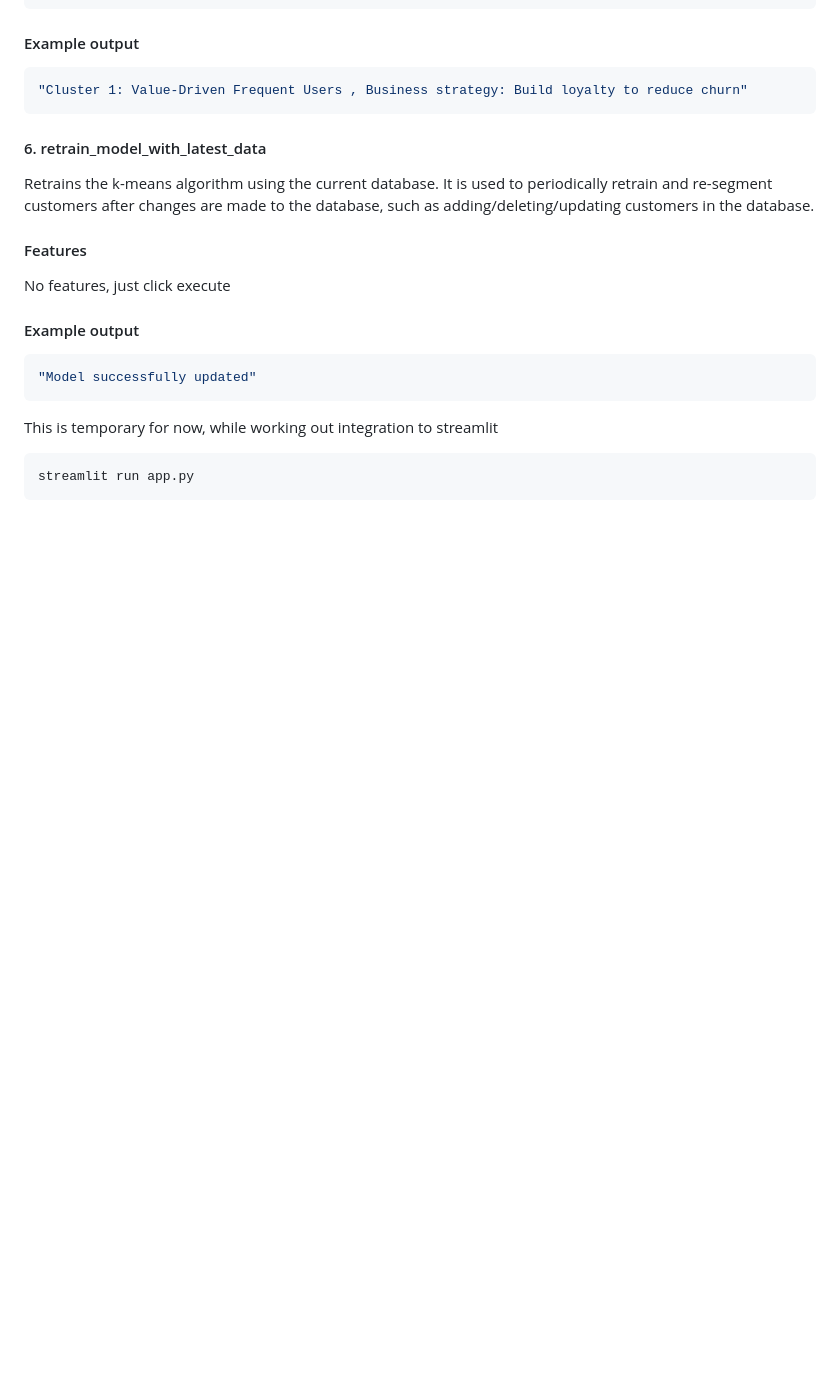
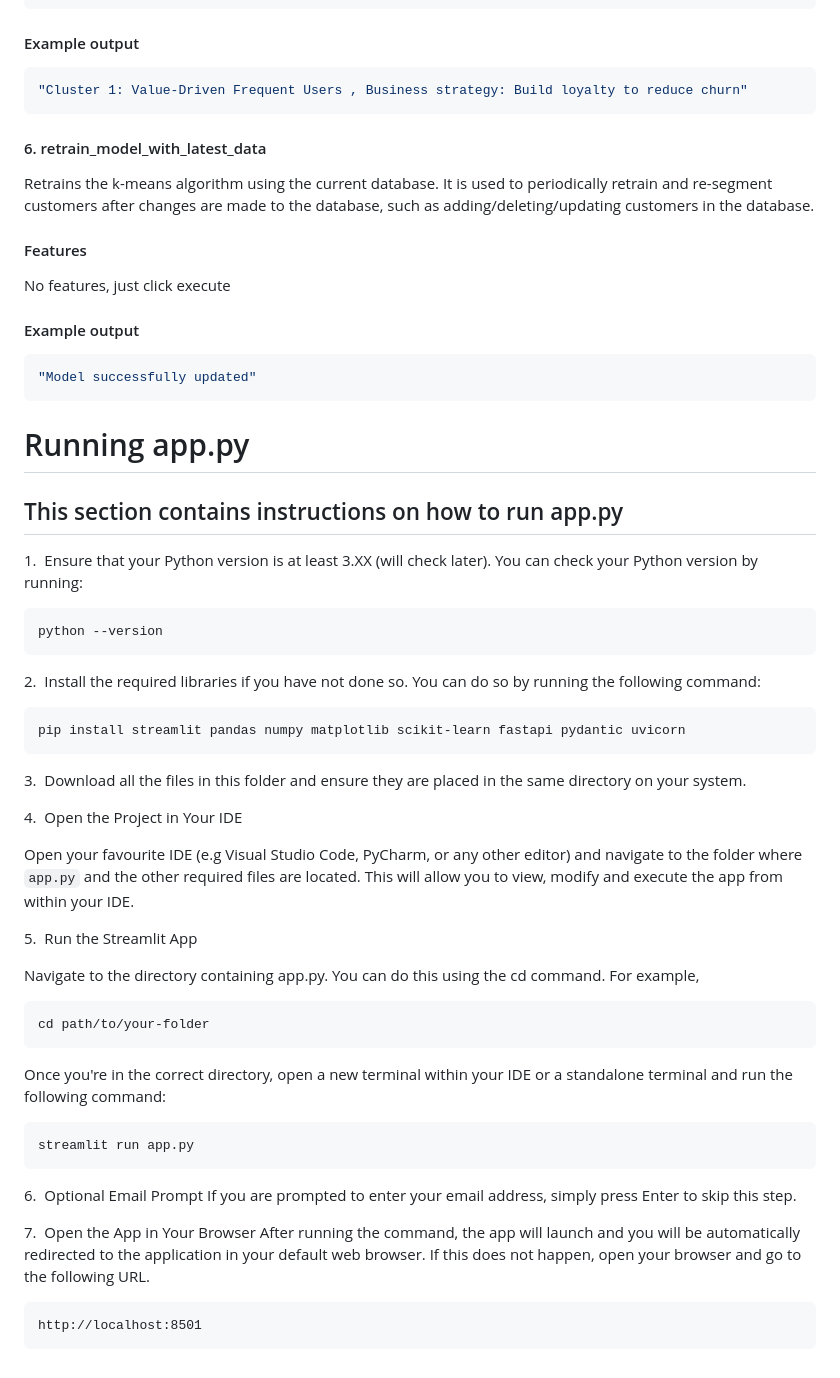
Before and after one commit to Yihe-Harry/DSA3101-Group-Project, a Markdown page: A1 API/README.md, the part around the change. Drawn GitHub-style; blank space fills up the shorter version.

Commit message:
add instructions on how to run app.py at the bottom

````diff
--- a/A1 API/README.md
+++ b/A1 API/README.md
@@ -280,7 +280,47 @@ No features, just click execute
 "Model successfully updated"
 ```
 
-This is temporary for now, while working out integration to streamlit
+# Running app.py
+## This section contains instructions on how to run app.py
+
+1.&nbsp; Ensure that your Python version is at least 3.XX (will check later). You can check your Python version by running:
+
+```
+python --version
+```
+
+2.&nbsp; Install the required libraries if you have not done so. You can do so by running the following command:
+
+```
+pip install streamlit pandas numpy matplotlib scikit-learn fastapi pydantic uvicorn
+```
+
+3.&nbsp; Download all the files in this folder and ensure they are placed in the same directory on your system.
+
+4.&nbsp; Open the Project in Your IDE
+
+Open your favourite IDE (e.g Visual Studio Code, PyCharm, or any other editor) and navigate to the folder where ```app.py``` and the other required files are located. This will allow you to view, modify and execute the app from within your IDE.
+
+5.&nbsp; Run the Streamlit App
+
+Navigate to the directory containing app.py. You can do this using the cd command. For example,
+
+```
+cd path/to/your-folder
+```
+
+Once you're in the correct directory, open a new terminal within your IDE or a standalone terminal and run the following command:
+
 ```
 streamlit run app.py
 ```
+
+6.&nbsp; Optional Email Prompt
+If you are prompted to enter your email address, simply press Enter to skip this step.
+
+7.&nbsp; Open the App in Your Browser
+After running the command, the app will launch and you will be automatically redirected to the application in your default web browser. If this does not happen, open your browser and go to the following URL.
+
+```
+http://localhost:8501
+```
````
